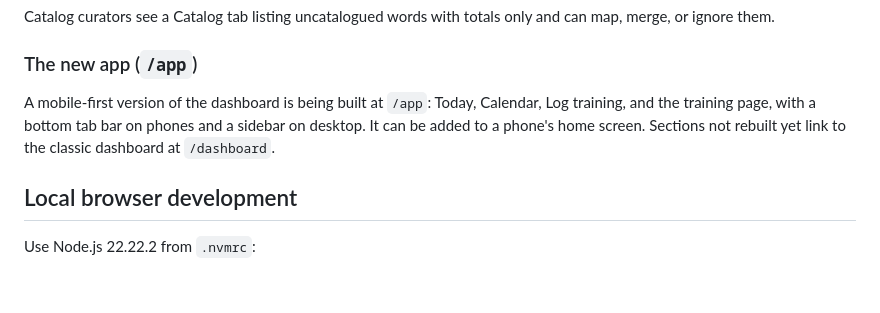
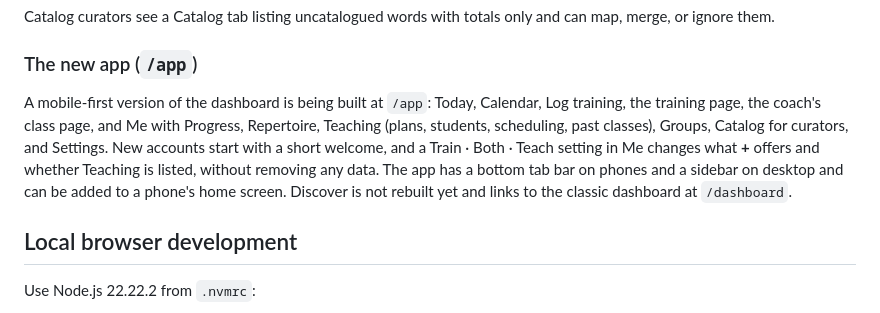
Before and after one commit to jmoraispk/roda.fyi, a Markdown page: README.md, the part around the change. GitHub-like rendering; blank space fills up the shorter version.

Commit message:
docs: describe Teaching, Me, and the welcome in /app
Co-Authored-By: Claude Opus 5.5 <noreply@anthropic.com>

```diff
--- a/README.md
+++ b/README.md
@@ -34,9 +34,14 @@ and can map, merge, or ignore them.
 ### The new app (`/app`)
 
 A mobile-first version of the dashboard is being built at `/app`: Today,
-Calendar, Log training, and the training page, with a bottom tab bar on phones
-and a sidebar on desktop. It can be added to a phone's home screen. Sections
-not rebuilt yet link to the classic dashboard at `/dashboard`.
+Calendar, Log training, the training page, the coach's class page, and Me with
+Progress, Repertoire, Teaching (plans, students, scheduling, past classes),
+Groups, Catalog for curators, and Settings. New accounts start with a short
+welcome, and a Train · Both · Teach setting in Me changes what **+** offers and
+whether Teaching is listed, without removing any data. The app has a bottom tab
+bar on phones and a sidebar on desktop and can be added to a phone's home
+screen. Discover is not rebuilt yet and links to the classic dashboard at
+`/dashboard`.
 
 ## Local browser development
 
```
